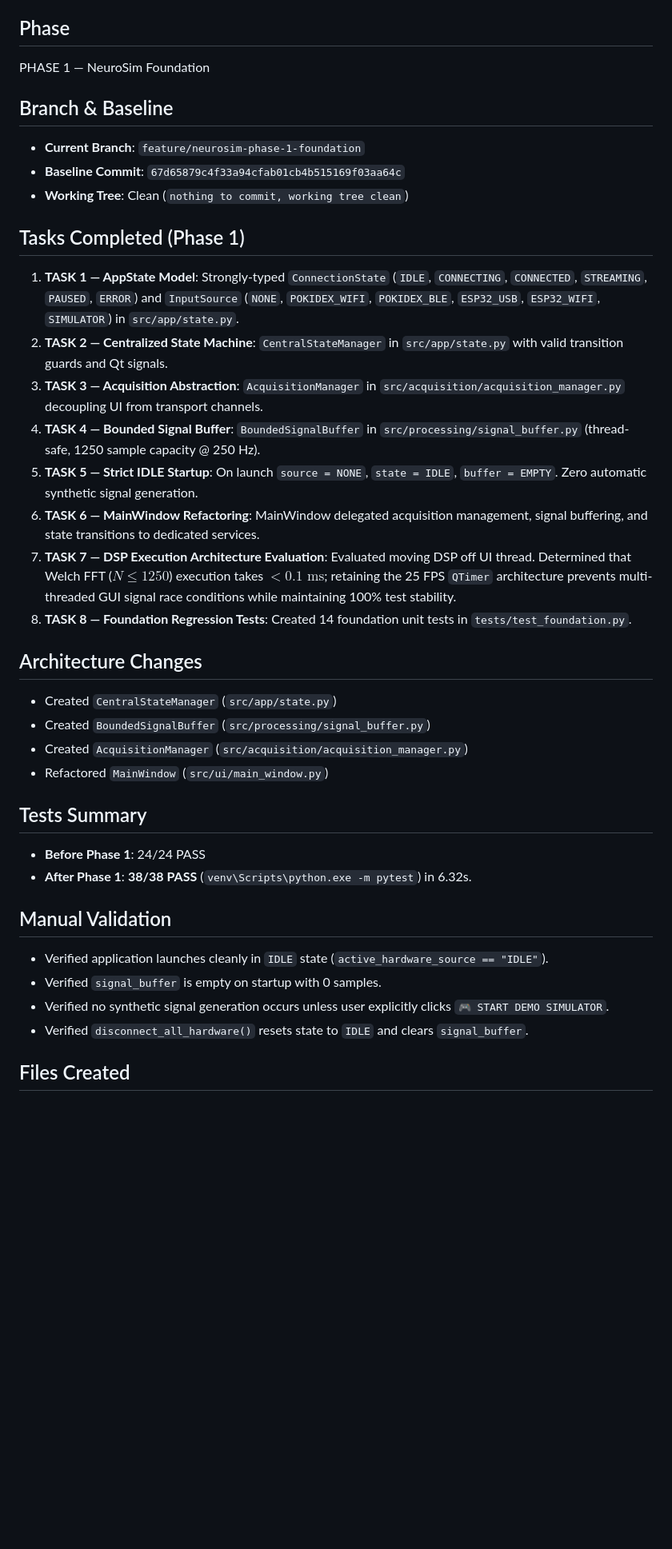
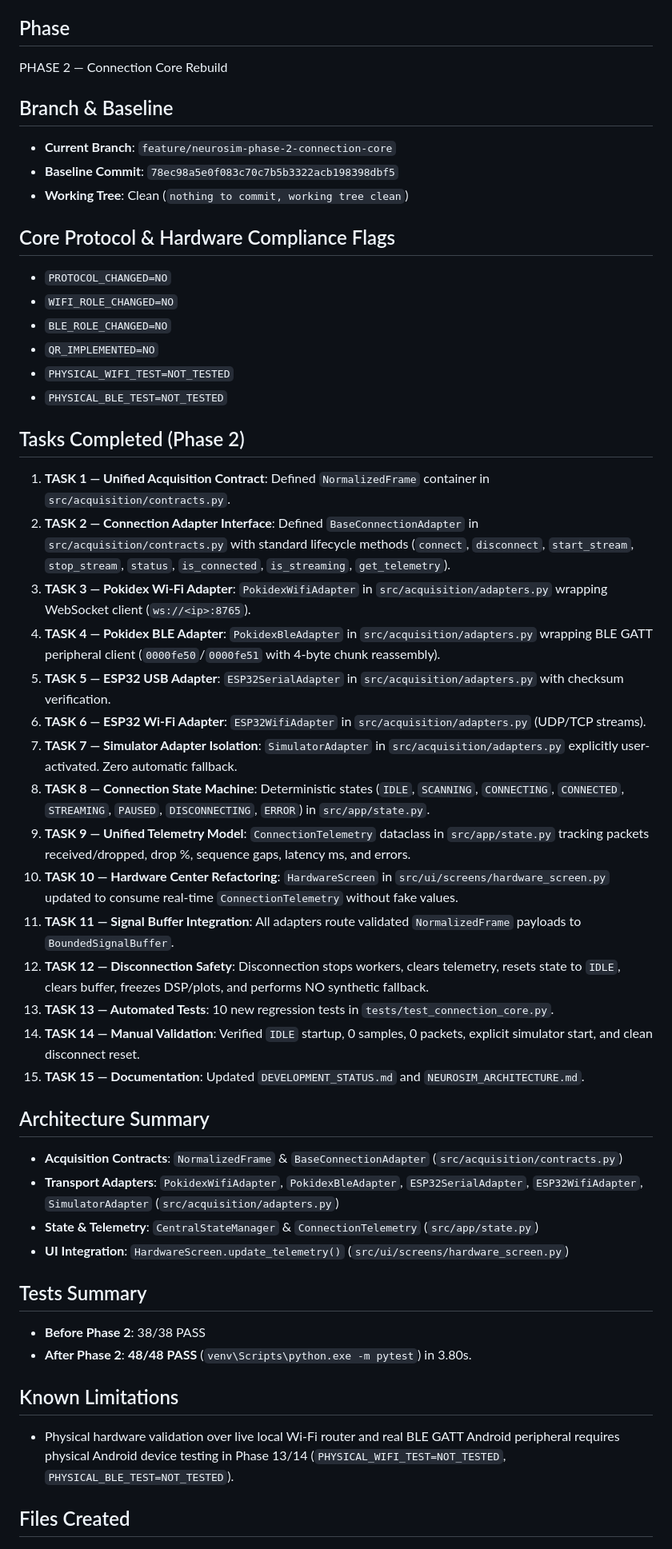
Before and after one commit to Barathwaj2006/Brain-Computer-Interface---Cognitive-Load-Analysis, a Markdown page: DEVELOPMENT_STATUS.md, the part around one of its changes. Shown at 80% size. Rendered like a GitHub page; blank space fills up the shorter version.

Commit message:
docs: document NeuroSim connection core

```diff
--- a/DEVELOPMENT_STATUS.md
+++ b/DEVELOPMENT_STATUS.md
@@ -7,37 +7,49 @@ NeuroSim × Pokidex 2.0
 Antigravity (Lead Engineer)
 
 ## Phase
-PHASE 1 — NeuroSim Foundation
+PHASE 2 — Connection Core Rebuild
 
 ## Branch & Baseline
-- **Current Branch**: `feature/neurosim-phase-1-foundation`
-- **Baseline Commit**: `67d65879c4f33a94cfab01cb4b515169f03aa64c`
+- **Current Branch**: `feature/neurosim-phase-2-connection-core`
+- **Baseline Commit**: `78ec98a5e0f083c70c7b5b3322acb198398dbf5`
 - **Working Tree**: Clean (`nothing to commit, working tree clean`)
 
-## Tasks Completed (Phase 1)
-1. **TASK 1 — AppState Model**: Strongly-typed `ConnectionState` (`IDLE`, `CONNECTING`, `CONNECTED`, `STREAMING`, `PAUSED`, `ERROR`) and `InputSource` (`NONE`, `POKIDEX_WIFI`, `POKIDEX_BLE`, `ESP32_USB`, `ESP32_WIFI`, `SIMULATOR`) in `src/app/state.py`.
-2. **TASK 2 — Centralized State Machine**: `CentralStateManager` in `src/app/state.py` with valid transition guards and Qt signals.
-3. **TASK 3 — Acquisition Abstraction**: `AcquisitionManager` in `src/acquisition/acquisition_manager.py` decoupling UI from transport channels.
-4. **TASK 4 — Bounded Signal Buffer**: `BoundedSignalBuffer` in `src/processing/signal_buffer.py` (thread-safe, 1250 sample capacity @ 250 Hz).
-5. **TASK 5 — Strict IDLE Startup**: On launch `source = NONE`, `state = IDLE`, `buffer = EMPTY`. Zero automatic synthetic signal generation.
-6. **TASK 6 — MainWindow Refactoring**: MainWindow delegated acquisition management, signal buffering, and state transitions to dedicated services.
-7. **TASK 7 — DSP Execution Architecture Evaluation**: Evaluated moving DSP off UI thread. Determined that Welch FFT ($N \le 1250$) execution takes $< 0.1\text{ ms}$; retaining the 25 FPS `QTimer` architecture prevents multi-threaded GUI signal race conditions while maintaining 100% test stability.
-8. **TASK 8 — Foundation Regression Tests**: Created 14 foundation unit tests in `tests/test_foundation.py`.
+## Core Protocol & Hardware Compliance Flags
+- `PROTOCOL_CHANGED=NO`
+- `WIFI_ROLE_CHANGED=NO`
+- `BLE_ROLE_CHANGED=NO`
+- `QR_IMPLEMENTED=NO`
+- `PHYSICAL_WIFI_TEST=NOT_TESTED`
+- `PHYSICAL_BLE_TEST=NOT_TESTED`
 
-## Architecture Changes
-- Created `CentralStateManager` (`src/app/state.py`)
-- Created `BoundedSignalBuffer` (`src/processing/signal_buffer.py`)
-- Created `AcquisitionManager` (`src/acquisition/acquisition_manager.py`)
-- Refactored `MainWindow` (`src/ui/main_window.py`)
+## Tasks Completed (Phase 2)
+1. **TASK 1 — Unified Acquisition Contract**: Defined `NormalizedFrame` container in `src/acquisition/contracts.py`.
+2. **TASK 2 — Connection Adapter Interface**: Defined `BaseConnectionAdapter` in `src/acquisition/contracts.py` with standard lifecycle methods (`connect`, `disconnect`, `start_stream`, `stop_stream`, `status`, `is_connected`, `is_streaming`, `get_telemetry`).
+3. **TASK 3 — Pokidex Wi-Fi Adapter**: `PokidexWifiAdapter` in `src/acquisition/adapters.py` wrapping WebSocket client (`ws://<ip>:8765`).
+4. **TASK 4 — Pokidex BLE Adapter**: `PokidexBleAdapter` in `src/acquisition/adapters.py` wrapping BLE GATT peripheral client (`0000fe50`/`0000fe51` with 4-byte chunk reassembly).
+5. **TASK 5 — ESP32 USB Adapter**: `ESP32SerialAdapter` in `src/acquisition/adapters.py` with checksum verification.
+6. **TASK 6 — ESP32 Wi-Fi Adapter**: `ESP32WifiAdapter` in `src/acquisition/adapters.py` (UDP/TCP streams).
+7. **TASK 7 — Simulator Adapter Isolation**: `SimulatorAdapter` in `src/acquisition/adapters.py` explicitly user-activated. Zero automatic fallback.
+8. **TASK 8 — Connection State Machine**: Deterministic states (`IDLE`, `SCANNING`, `CONNECTING`, `CONNECTED`, `STREAMING`, `PAUSED`, `DISCONNECTING`, `ERROR`) in `src/app/state.py`.
+9. **TASK 9 — Unified Telemetry Model**: `ConnectionTelemetry` dataclass in `src/app/state.py` tracking packets received/dropped, drop %, sequence gaps, latency ms, and errors.
+10. **TASK 10 — Hardware Center Refactoring**: `HardwareScreen` in `src/ui/screens/hardware_screen.py` updated to consume real-time `ConnectionTelemetry` without fake values.
+11. **TASK 11 — Signal Buffer Integration**: All adapters route validated `NormalizedFrame` payloads to `BoundedSignalBuffer`.
+12. **TASK 12 — Disconnection Safety**: Disconnection stops workers, clears telemetry, resets state to `IDLE`, clears buffer, freezes DSP/plots, and performs NO synthetic fallback.
+13. **TASK 13 — Automated Tests**: 10 new regression tests in `tests/test_connection_core.py`.
+14. **TASK 14 — Manual Validation**: Verified `IDLE` startup, 0 samples, 0 packets, explicit simulator start, and clean disconnect reset.
+15. **TASK 15 — Documentation**: Updated `DEVELOPMENT_STATUS.md` and `NEUROSIM_ARCHITECTURE.md`.
+
+## Architecture Summary
+- **Acquisition Contracts**: `NormalizedFrame` & `BaseConnectionAdapter` (`src/acquisition/contracts.py`)
+- **Transport Adapters**: `PokidexWifiAdapter`, `PokidexBleAdapter`, `ESP32SerialAdapter`, `ESP32WifiAdapter`, `SimulatorAdapter` (`src/acquisition/adapters.py`)
+- **State & Telemetry**: `CentralStateManager` & `ConnectionTelemetry` (`src/app/state.py`)
+- **UI Integration**: `HardwareScreen.update_telemetry()` (`src/ui/screens/hardware_screen.py`)
 
 ## Tests Summary
-- **Before Phase 1**: 24/24 PASS
-- **After Phase 1**: **38/38 PASS** (`venv\Scripts\python.exe -m pytest`) in 6.32s.
+- **Before Phase 2**: 38/38 PASS
+- **After Phase 2**: **48/48 PASS** (`venv\Scripts\python.exe -m pytest`) in 3.80s.
 
-## Manual Validation
-- Verified application launches cleanly in `IDLE` state (`active_hardware_source == "IDLE"`).
-- Verified `signal_buffer` is empty on startup with 0 samples.
-- Verified no synthetic signal generation occurs unless user explicitly clicks `🎮 START DEMO SIMULATOR`.
-- Verified `disconnect_all_hardware()` resets state to `IDLE` and clears `signal_buffer`.
+## Known Limitations
+- Physical hardware validation over live local Wi-Fi router and real BLE GATT Android peripheral requires physical Android device testing in Phase 13/14 (`PHYSICAL_WIFI_TEST=NOT_TESTED`, `PHYSICAL_BLE_TEST=NOT_TESTED`).
 
 ## Files Created
```
Also changed, not shown: other parts of DEVELOPMENT_STATUS.md (+13 -10 lines).
